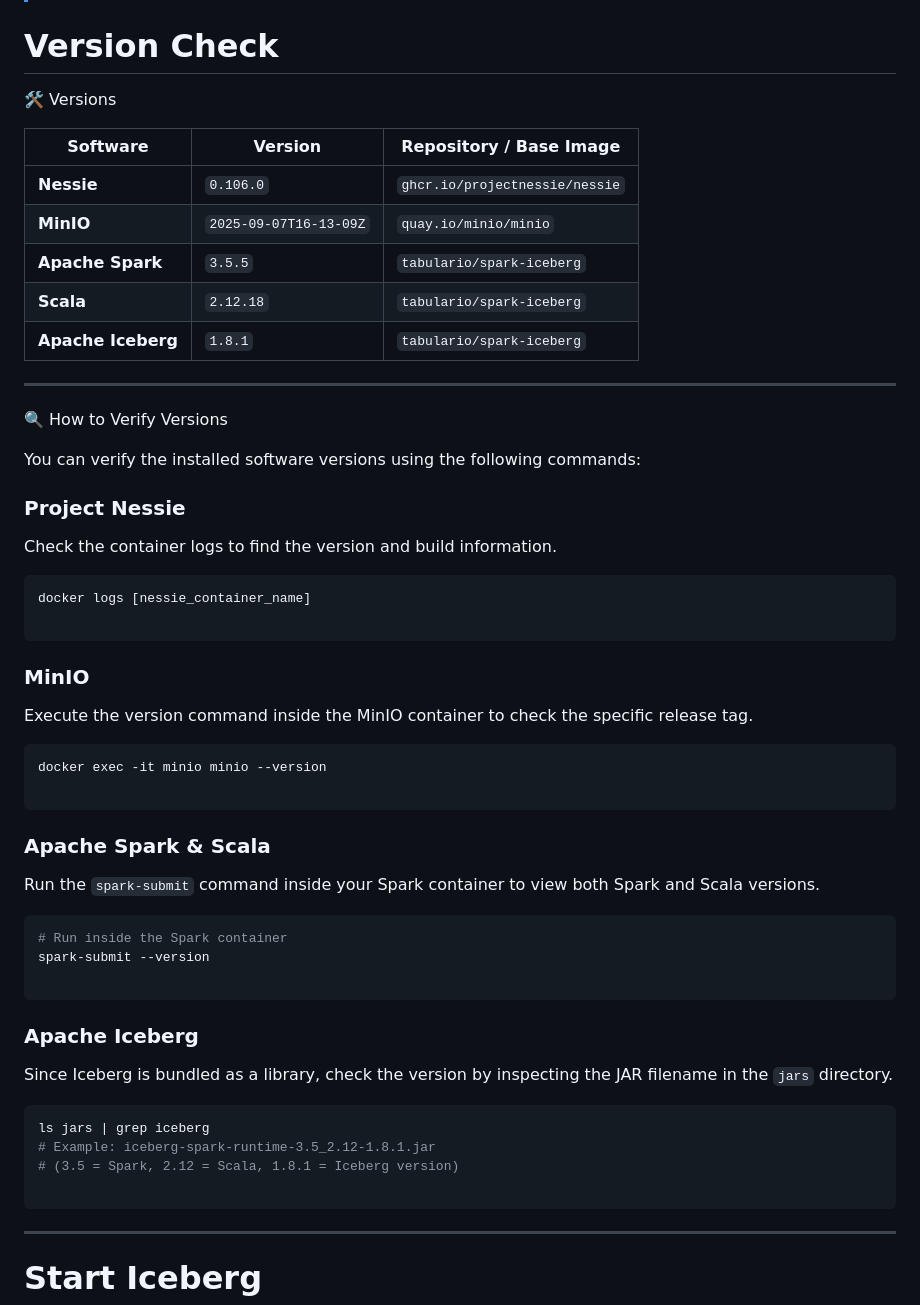
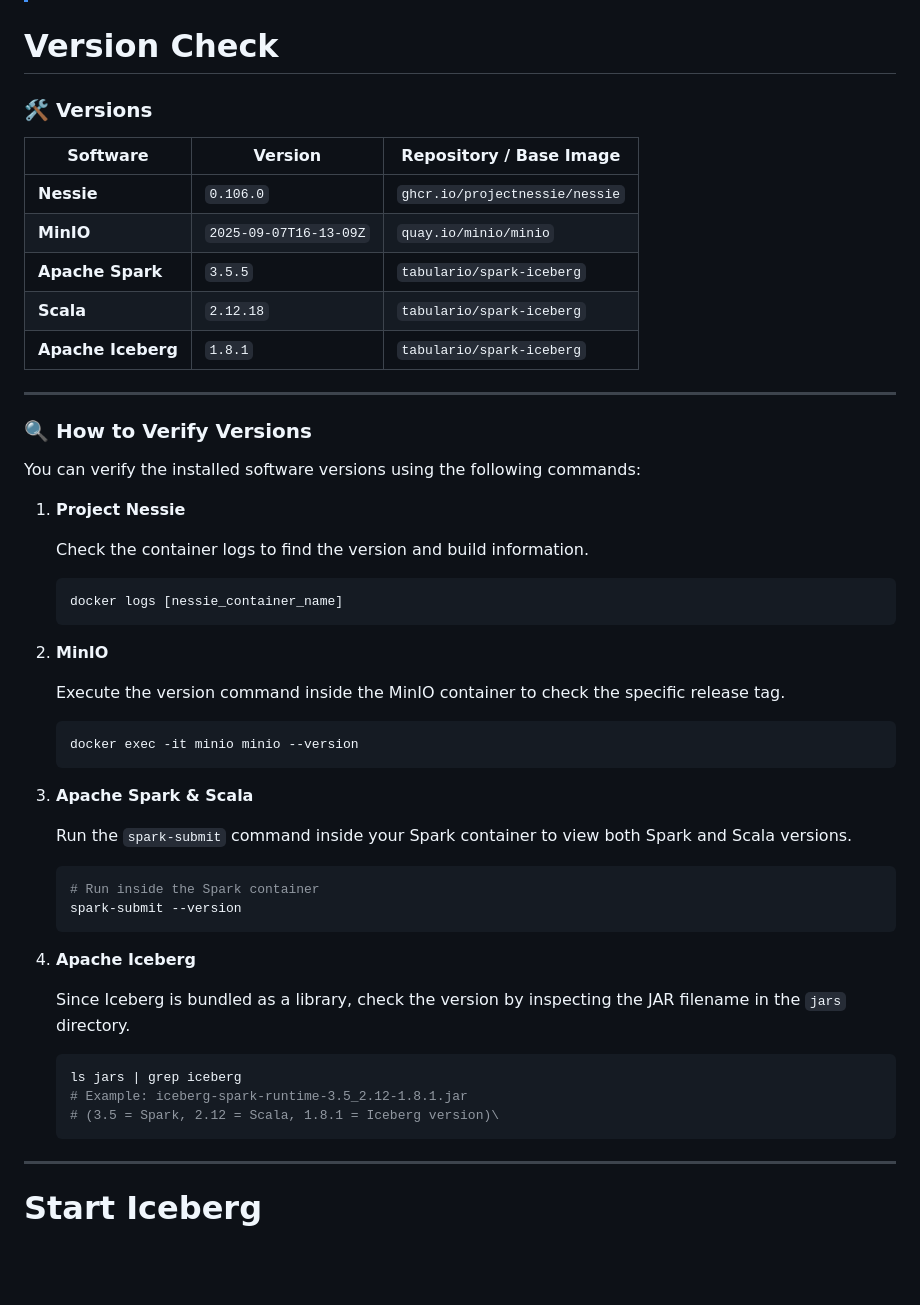
Before and after one commit to jeykang/NetAI-Digital-Twin, a Markdown page: Lakehouse/Iceberg/README.md, the part around the change printed below. GitHub-like rendering; blank space fills up the shorter version.

Commit message:
Revise formatting and content in README.md
Updated README.md to improve formatting and clarity of version checks for various software components.

````diff
--- a/Lakehouse/Iceberg/README.md
+++ b/Lakehouse/Iceberg/README.md
@@ -4,7 +4,7 @@
 
 # Version Check
 
-🛠 Versions
+### 🛠 Versions
 
 | Software | Version | Repository / Base Image |
 | --- | --- | --- |
@@ -16,48 +16,43 @@
 
 ---
 
-🔍 How to Verify Versions
+### 🔍 How to Verify Versions
 
 You can verify the installed software versions using the following commands:
 
-### **Project Nessie**
+1. **Project Nessie**
 
-Check the container logs to find the version and build information.
+    Check the container logs to find the version and build information.
+    ```bash
+    docker logs [nessie_container_name]
+    ```
 
-```bash
-docker logs [nessie_container_name]
+2. **MinIO**
 
-```
+    Execute the version command inside the MinIO container to check the specific release tag.
 
-### **MinIO**
+    ```bash
+    docker exec -it minio minio --version
+    ```
 
-Execute the version command inside the MinIO container to check the specific release tag.
+3. **Apache Spark & Scala**
 
-```bash
-docker exec -it minio minio --version
+    Run the `spark-submit` command inside your Spark container to view both Spark and Scala versions.
 
-```
+    ```bash
+    # Run inside the Spark container
+    spark-submit --version
+    ```
 
-### **Apache Spark & Scala**
+4. **Apache Iceberg**
 
-Run the `spark-submit` command inside your Spark container to view both Spark and Scala versions.
+    Since Iceberg is bundled as a library, check the version by inspecting the JAR filename in the `jars` directory.
 
-```bash
-# Run inside the Spark container
-spark-submit --version
-
-```
-
-### **Apache Iceberg**
-
-Since Iceberg is bundled as a library, check the version by inspecting the JAR filename in the `jars` directory.
-
-```bash
-ls jars | grep iceberg
-# Example: iceberg-spark-runtime-3.5_2.12-1.8.1.jar
-# (3.5 = Spark, 2.12 = Scala, 1.8.1 = Iceberg version)
-
-```
+    ```bash
+    ls jars | grep iceberg
+    # Example: iceberg-spark-runtime-3.5_2.12-1.8.1.jar
+    # (3.5 = Spark, 2.12 = Scala, 1.8.1 = Iceberg version)\
+    ```
 
 ---
 
````
Also changed, not shown: other parts of Lakehouse/Iceberg/README.md (+30 -2 lines).
